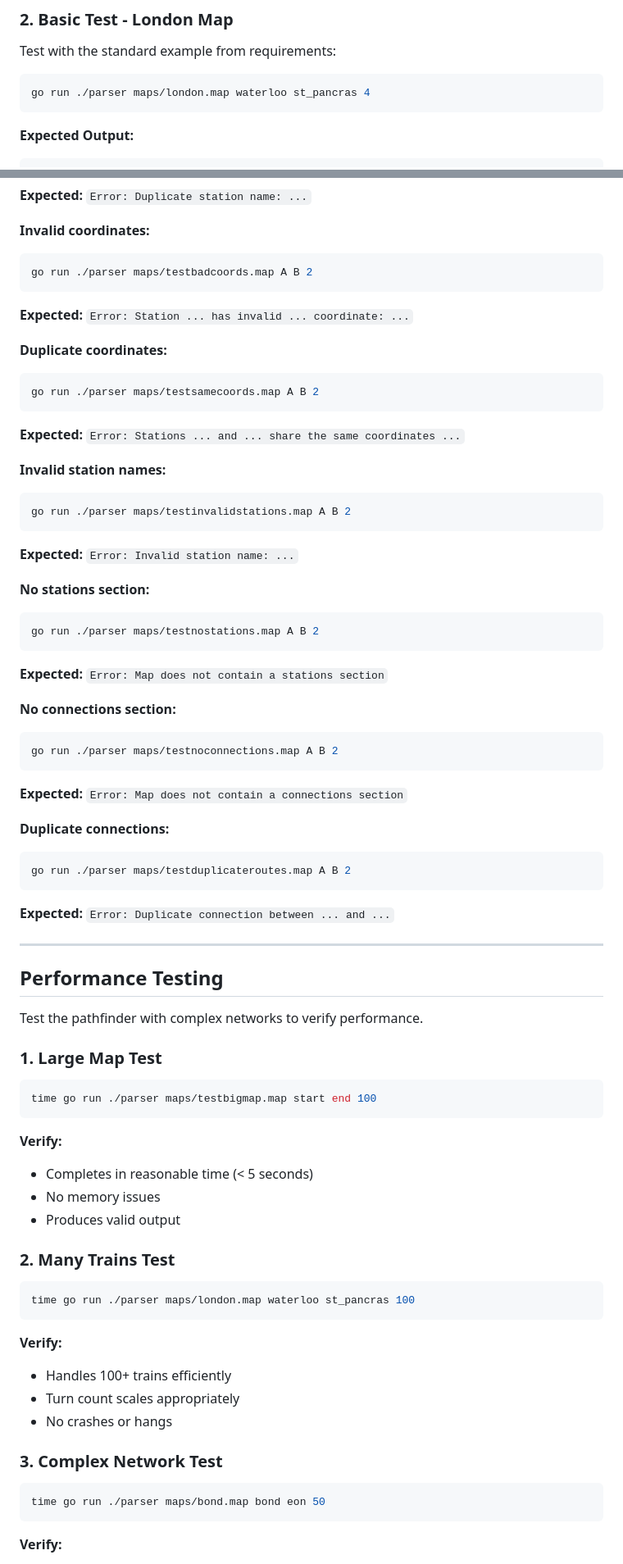
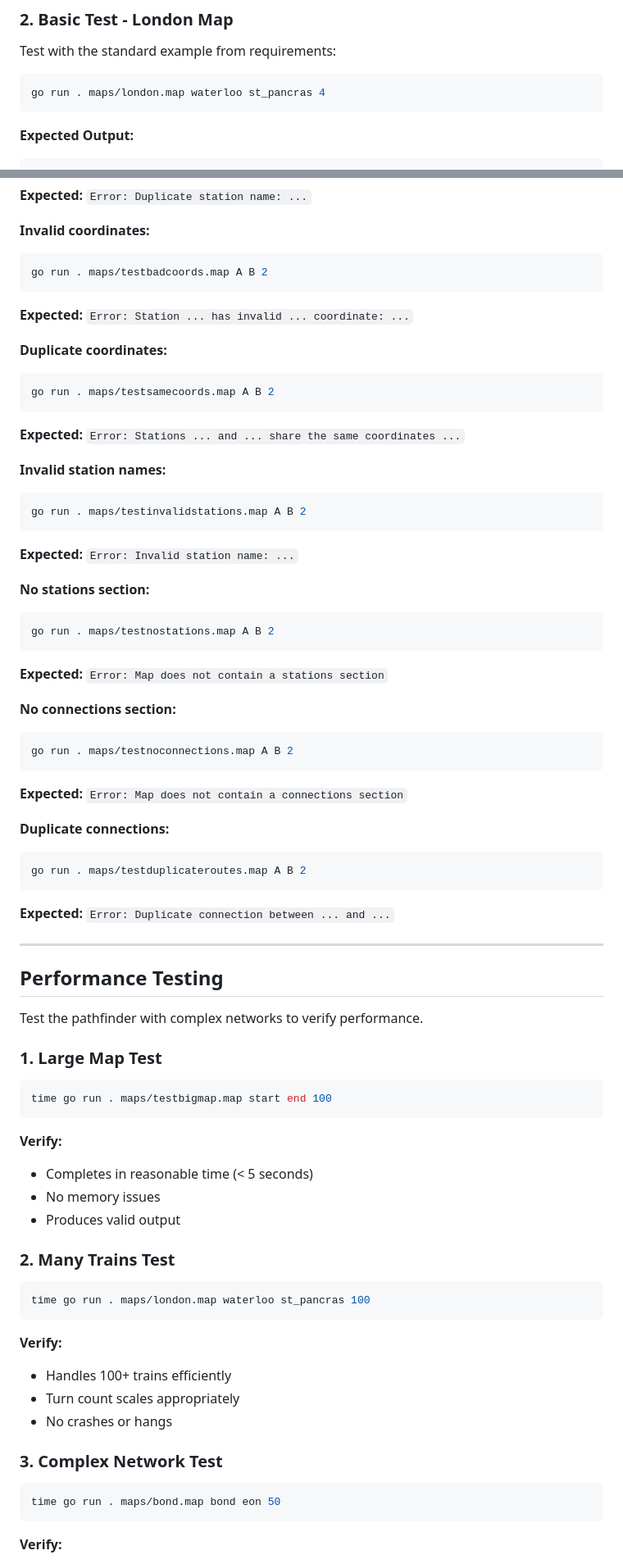
Before and after one commit to sayem-araf/stations-pathfinder, a Markdown page: TESTING.md, 2 parts joined by grey strips. Shown at 82% size. GitHub-like rendering.

````diff
--- a/TESTING.md
+++ b/TESTING.md
@@ -59,7 +59,7 @@ cd /Users/sayemaraf/Desktop/VSCodePorject/pathfinder/pathfinder
 Test with the standard example from requirements:
 
 ```bash
-go run ./parser maps/london.map waterloo st_pancras 4
+go run . maps/london.map waterloo st_pancras 4
 ```
 
 **Expected Output:**
@@ -307,42 +307,42 @@ go run ./parser maps/testdupnames.map A B 2
 
 **Invalid coordinates:**
 ```bash
-go run ./parser maps/testbadcoords.map A B 2
+go run . maps/testbadcoords.map A B 2
 ```
 
 **Expected:** `Error: Station ... has invalid ... coordinate: ...`
 
 **Duplicate coordinates:**
 ```bash
-go run ./parser maps/testsamecoords.map A B 2
+go run . maps/testsamecoords.map A B 2
 ```
 
 **Expected:** `Error: Stations ... and ... share the same coordinates ...`
 
 **Invalid station names:**
 ```bash
-go run ./parser maps/testinvalidstations.map A B 2
+go run . maps/testinvalidstations.map A B 2
 ```
 
 **Expected:** `Error: Invalid station name: ...`
 
 **No stations section:**
 ```bash
-go run ./parser maps/testnostations.map A B 2
+go run . maps/testnostations.map A B 2
 ```
 
 **Expected:** `Error: Map does not contain a stations section`
 
 **No connections section:**
 ```bash
-go run ./parser maps/testnoconnections.map A B 2
+go run . maps/testnoconnections.map A B 2
 ```
 
 **Expected:** `Error: Map does not contain a connections section`
 
 **Duplicate connections:**
 ```bash
-go run ./parser maps/testduplicateroutes.map A B 2
+go run . maps/testduplicateroutes.map A B 2
 ```
 
 **Expected:** `Error: Duplicate connection between ... and ...`
@@ -356,7 +356,7 @@ Test the pathfinder with complex networks to verify performance.
 ### 1. Large Map Test
 
 ```bash
-time go run ./parser maps/testbigmap.map start end 100
+time go run . maps/testbigmap.map start end 100
 ```
 
 **Verify:**
@@ -367,7 +367,7 @@ time go run ./parser maps/testbigmap.map start end 100
 ### 2. Many Trains Test
 
 ```bash
-time go run ./parser maps/london.map waterloo st_pancras 100
+time go run . maps/london.map waterloo st_pancras 100
 ```
 
 **Verify:**
@@ -378,7 +378,7 @@ time go run ./parser maps/london.map waterloo st_pancras 100
 ### 3. Complex Network Test
 
 ```bash
-time go run ./parser maps/bond.map bond eon 50
+time go run . maps/bond.map bond eon 50
 ```
 
 **Verify:**
````
Also changed, not shown: other parts of TESTING.md (+22 -22 lines).
